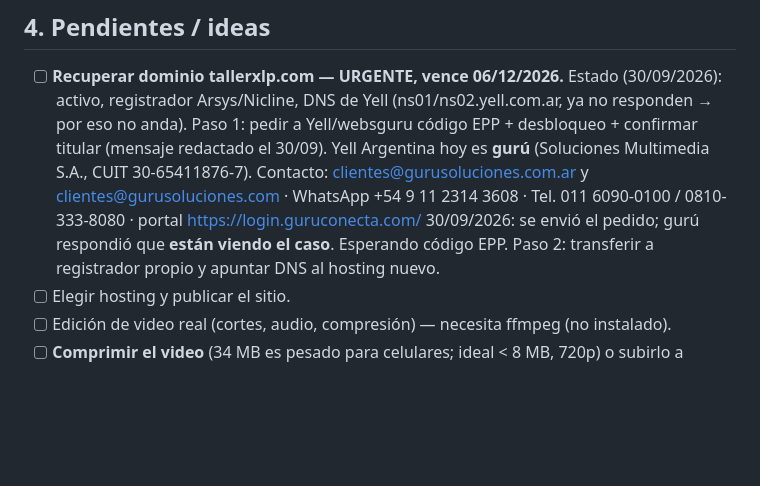
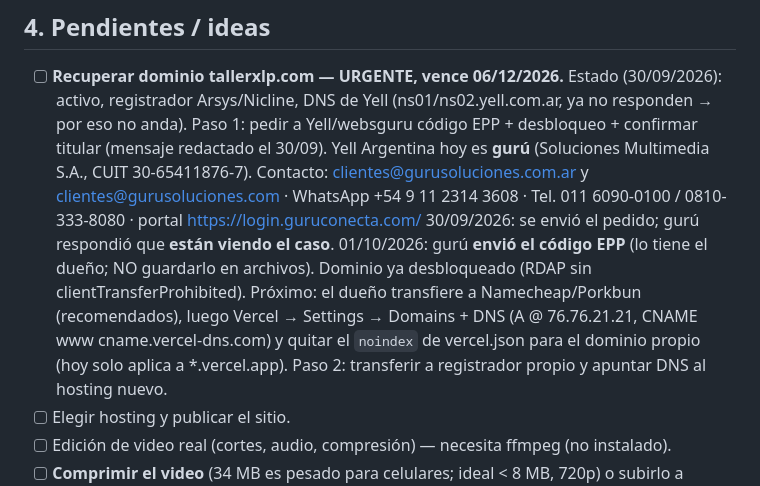
Before and after one commit to pablobonome-cyber/tallerx-web, a Markdown page: SEGUIMIENTO.md, the part around the change. Drawn GitHub-style; blank space fills up the shorter version.

Commit message:
Seguimiento: código EPP recibido, próximos pasos del dominio
Co-Authored-By: Claude Opus 5.5 <noreply@anthropic.com>

```diff
--- a/SEGUIMIENTO.md
+++ b/SEGUIMIENTO.md
@@ -86,7 +86,11 @@ Videos: todo `<div class="reel">` con `<video>` + botón `.reel__sound` funciona
       Yell Argentina hoy es **gurú** (Soluciones Multimedia S.A., CUIT 30-65411876-7). Contacto:
       clientes@gurusoluciones.com.ar y clientes@gurusoluciones.com · WhatsApp +54 9 11 2314 3608 ·
       Tel. 011 6090-0100 / 0810-333-8080 · portal https://login.guruconecta.com/
-      30/09/2026: se envió el pedido; gurú respondió que **están viendo el caso**. Esperando código EPP.
+      30/09/2026: se envió el pedido; gurú respondió que **están viendo el caso**.
+      01/10/2026: gurú **envió el código EPP** (lo tiene el dueño; NO guardarlo en archivos). Dominio ya
+      desbloqueado (RDAP sin clientTransferProhibited). Próximo: el dueño transfiere a Namecheap/Porkbun
+      (recomendados), luego Vercel → Settings → Domains + DNS (A @ 76.76.21.21, CNAME www cname.vercel-dns.com)
+      y quitar el `noindex` de vercel.json para el dominio propio (hoy solo aplica a *.vercel.app).
       Paso 2: transferir a registrador propio y apuntar DNS al hosting nuevo.
 - [ ] Elegir hosting y publicar el sitio.
 - [ ] Edición de video real (cortes, audio, compresión) — necesita ffmpeg (no instalado).
```
